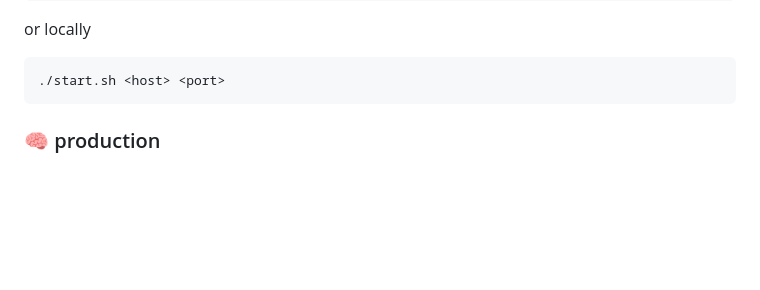
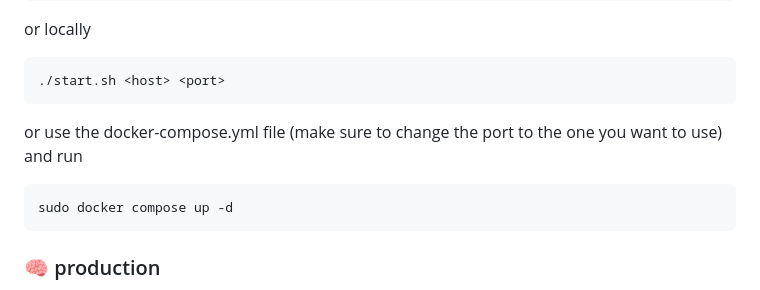
Before and after one commit to DevMatei/listenbrainz-wrapped, a Markdown page: README.md, the part around the change. GitHub-like rendering; blank space fills up the shorter version.

````diff
--- a/README.md
+++ b/README.md
@@ -43,6 +43,11 @@ or locally
 
 ```bash
 ./start.sh <host> <port>
+```
+
+or use the docker-compose.yml file (make sure to change the port to the one you want to use) and run
+```bash
+sudo docker compose up -d
 ```
 
 ### 🧠 production
````
